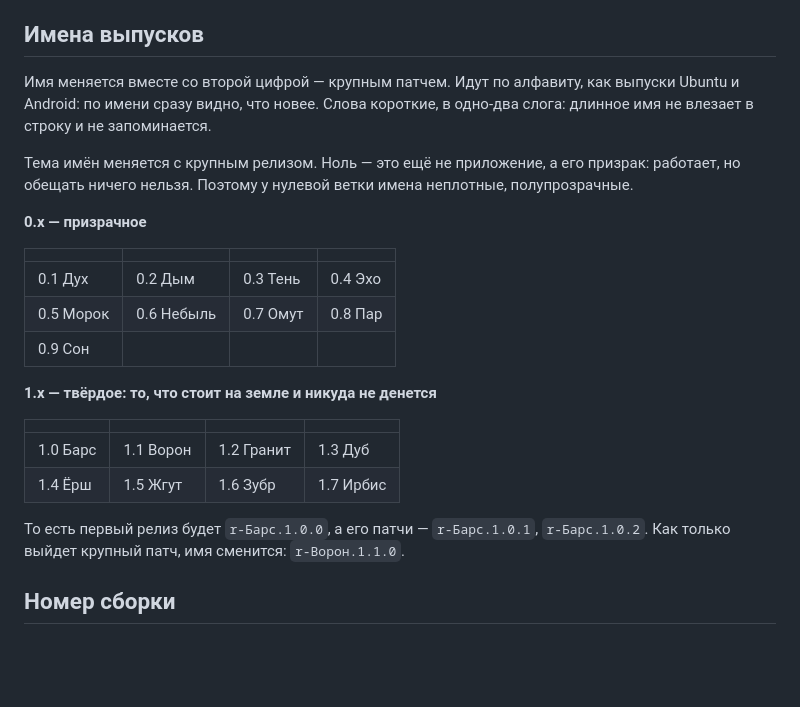
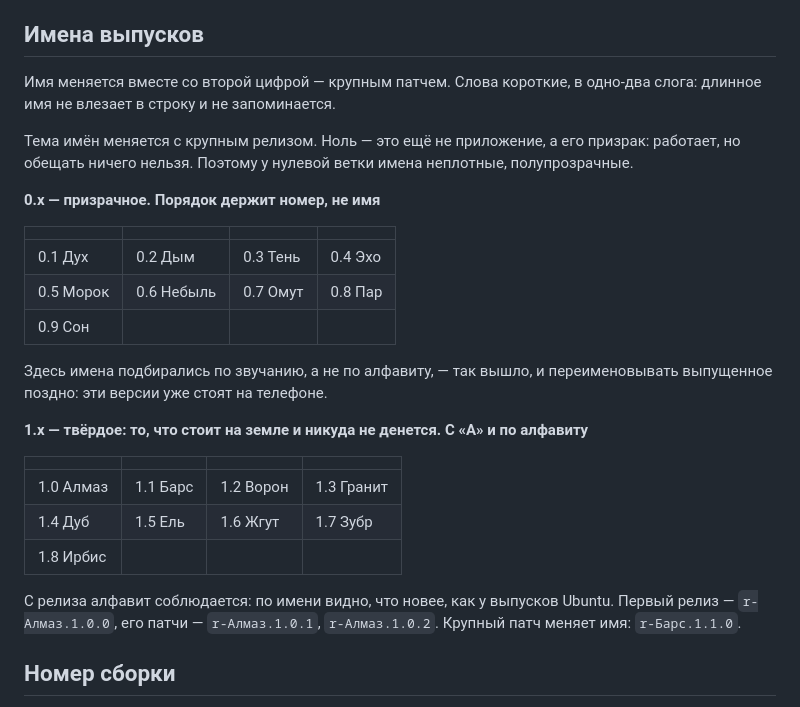
Before and after one commit to tomon-one/kogda-para, a Markdown page: docs/versions.md, the part around the change. Drawn GitHub-style; blank space fills up the shorter version.

Commit message:
Имена версий по алфавиту

```diff
--- a/docs/versions.md
+++ b/docs/versions.md
@@ -14,15 +14,14 @@ b-Тень.0.3.0
 
 ## Имена выпусков
 
-Имя меняется вместе со второй цифрой — крупным патчем. Идут по алфавиту, как
-выпуски Ubuntu и Android: по имени сразу видно, что новее. Слова короткие,
+Имя меняется вместе со второй цифрой — крупным патчем. Слова короткие,
 в одно-два слога: длинное имя не влезает в строку и не запоминается.
 
 Тема имён меняется с крупным релизом. Ноль — это ещё не приложение, а его
 призрак: работает, но обещать ничего нельзя. Поэтому у нулевой ветки имена
 неплотные, полупрозрачные.
 
-**0.x — призрачное**
+**0.x — призрачное. Порядок держит номер, не имя**
 
 | | | | |
 |---|---|---|---|
@@ -30,15 +29,20 @@ b-Тень.0.3.0
 | 0.5 Морок | 0.6 Небыль | 0.7 Омут | 0.8 Пар |
 | 0.9 Сон | | | |
 
-**1.x — твёрдое: то, что стоит на земле и никуда не денется**
+Здесь имена подбирались по звучанию, а не по алфавиту, — так вышло, и
+переименовывать выпущенное поздно: эти версии уже стоят на телефоне.
+
+**1.x — твёрдое: то, что стоит на земле и никуда не денется. С «А» и по алфавиту**
 
 | | | | |
 |---|---|---|---|
-| 1.0 Барс | 1.1 Ворон | 1.2 Гранит | 1.3 Дуб |
-| 1.4 Ёрш | 1.5 Жгут | 1.6 Зубр | 1.7 Ирбис |
+| 1.0 Алмаз | 1.1 Барс | 1.2 Ворон | 1.3 Гранит |
+| 1.4 Дуб | 1.5 Ель | 1.6 Жгут | 1.7 Зубр |
+| 1.8 Ирбис | | | |
 
-То есть первый релиз будет `r-Барс.1.0.0`, а его патчи — `r-Барс.1.0.1`,
-`r-Барс.1.0.2`. Как только выйдет крупный патч, имя сменится: `r-Ворон.1.1.0`.
+С релиза алфавит соблюдается: по имени видно, что новее, как у выпусков Ubuntu.
+Первый релиз — `r-Алмаз.1.0.0`, его патчи — `r-Алмаз.1.0.1`, `r-Алмаз.1.0.2`.
+Крупный патч меняет имя: `r-Барс.1.1.0`.
 
 ## Номер сборки
 
```
